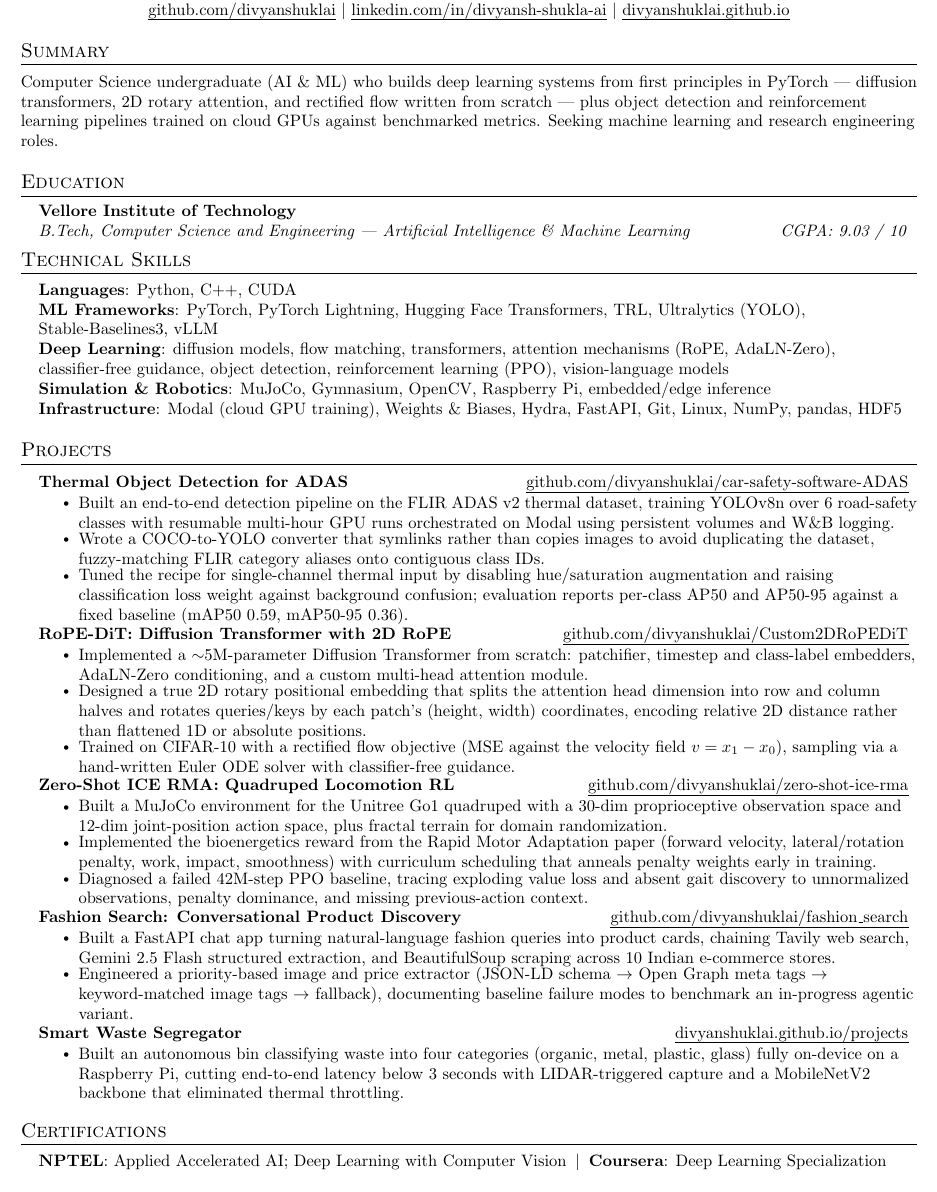
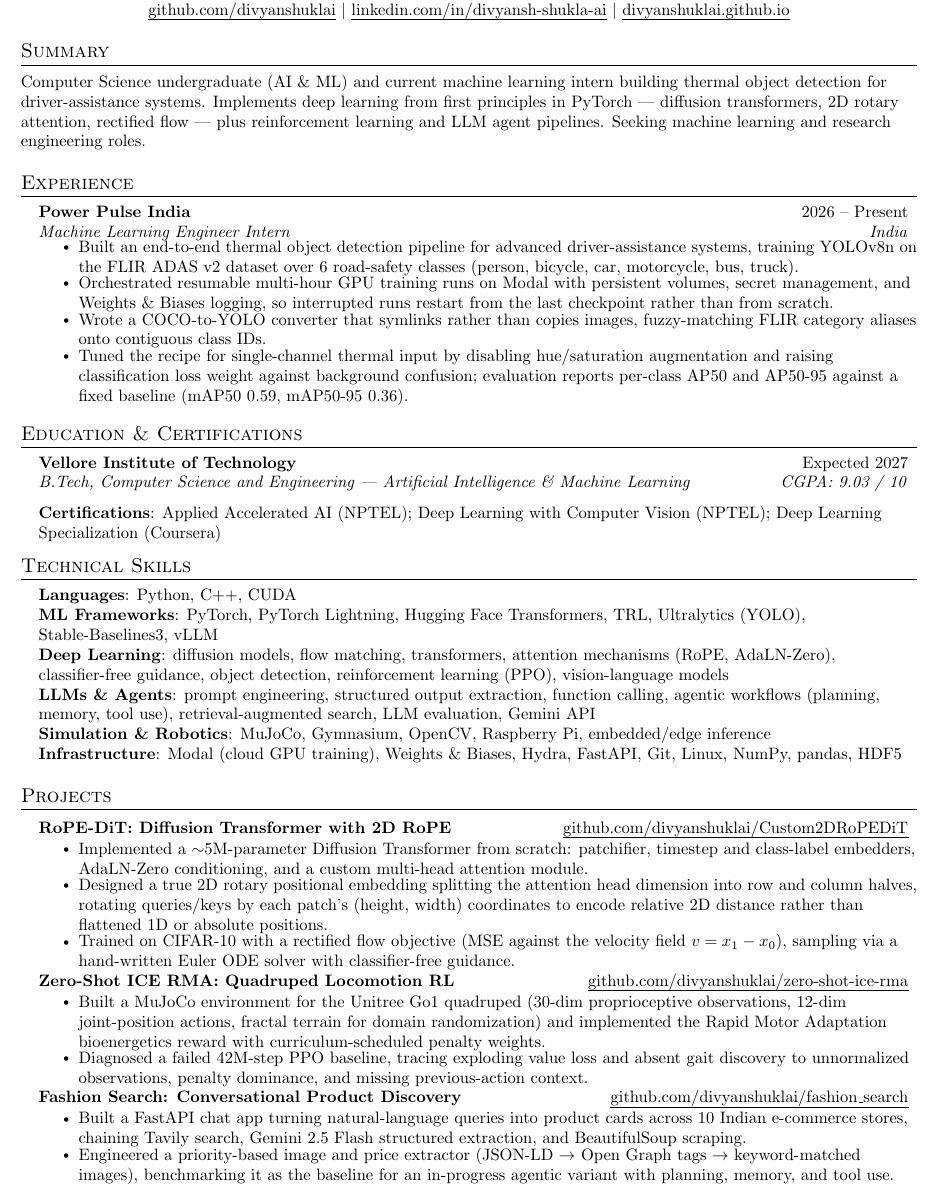
Before and after one commit to divyanshuklai/divyanshuklai.github.io, a LaTeX CV (resume/resume_03_aug.tex): part of the page, cut so that both start at the same text. Compiled offline with pdfLaTeX.

Commit message:
Add Power Pulse India internship, graduation date, and LLM/agent skills
The ADAS work was an internship deliverable, not a personal project, so it
moves from Projects into a new Experience section at the top of the page.
Work experience outweighs projects for both recruiters and ATS ranking, and
the resume previously had no Experience section at all.

- Add Experience: Power Pulse India, with the four thermal detection bullets
  (FLIR ADAS v2 YOLOv8n pipeline, Modal orchestration, COCO-to-YOLO
  conversion, thermal-specific tuning and per-class AP reporting).
- Set graduation to Expected 2027.
- Add an "LLMs & Agents" skills line: prompt engineering, structured output
  extraction, function calling, agentic workflows, retrieval-augmented
  search, LLM evaluation. Backed by the Fashion Search pipeline.
- Mention the internship in the summary.

To hold one page:
- Drop Smart Waste Segregator from Projects.
- Merge Certifications into the Education section heading, which removes a
  section rule while keeping the keyword in a heading for parsers.
- Tighten the summary, Fashion Search, and Zero-Shot ICE RMA bullets.

The job title and start month are set through the \introle and \intdates
macros and still need confirming against the offer letter.

```diff
--- a/resume/resume_03_aug.tex
+++ b/resume/resume_03_aug.tex
@@ -53,10 +56,12 @@
 % Ensure that generated pdf is machine readable / ATS parsable
 \pdfgentounicode=1
 
-% >>> TODO: set your expected graduation date here (e.g. "Expected May 2027").
-% Left blank deliberately -- it was not verifiable from the repo. Recruiters and
-% ATS filters both screen on this, so fill it in before sending this out.
-\newcommand{\graddate}{}
+\newcommand{\graddate}{Expected 2027}
+
+% >>> TODO: confirm the internship job title and start month before sending.
+% Set from what your offer letter / LinkedIn says.
+\newcommand{\introle}{Machine Learning Engineer Intern}
+\newcommand{\intdates}{2026 -- Present}
 
 %-------------------------
 % Custom commands
@@ -109,14 +114,30 @@
 
 %-----------SUMMARY-----------
 \section{Summary}
-\small{Computer Science undergraduate (AI \& ML) who builds deep learning systems from first principles in PyTorch --- diffusion transformers, 2D rotary attention, and rectified flow written from scratch --- plus object detection and reinforcement learning pipelines trained on cloud GPUs against benchmarked metrics. Seeking machine learning and research engineering roles.}
+\small{Computer Science undergraduate (AI \& ML) and current machine learning intern building thermal object detection for driver-assistance systems. Implements deep learning from first principles in PyTorch --- diffusion transformers, 2D rotary attention, rectified flow --- plus reinforcement learning and LLM agent pipelines. Seeking machine learning and research engineering roles.}
+
+%-----------EXPERIENCE-----------
+\section{Experience}
+  \resumeSubHeadingListStart
+    \resumeSubheading
+      {Power Pulse India}{\intdates}
+      {\introle}{India}
+      \resumeItemListStart
+        \resumeItem{Built an end-to-end thermal object detection pipeline for advanced driver-assistance systems, training YOLOv8n on the FLIR ADAS v2 dataset over 6 road-safety classes (person, bicycle, car, motorcycle, bus, truck).}
+        \resumeItem{Orchestrated resumable multi-hour GPU training runs on Modal with persistent volumes, secret management, and Weights \& Biases logging, so interrupted runs restart from the last checkpoint rather than from scratch.}
+        \resumeItem{Wrote a COCO-to-YOLO converter that symlinks rather than copies images, fuzzy-matching FLIR category aliases onto contiguous class IDs.}
+        \resumeItem{Tuned the recipe for single-channel thermal input by disabling hue/saturation augmentation and raising classification loss weight against background confusion; evaluation reports per-class AP50 and AP50-95 against a fixed baseline (mAP50 0.59, mAP50-95 0.36).}
+      \resumeItemListEnd
+  \resumeSubHeadingListEnd
 
 %-----------EDUCATION-----------
-\section{Education}
+\section{Education \& Certifications}
   \resumeSubHeadingListStart
     \resumeSubheading
       {Vellore Institute of Technology}{\graddate}
       {B.Tech, Computer Science and Engineering --- Artificial Intelligence \& Machine Learning}{CGPA: 9.03 / 10}
+    \vspace{8pt}
+    \resumeSubItem{\textbf{Certifications}: Applied Accelerated AI (NPTEL); Deep Learning with Computer Vision (NPTEL); Deep Learning Specialization (Coursera)}
   \resumeSubHeadingListEnd
 
 %-----------SKILLS-----------
@@ -126,6 +147,7 @@
      \textbf{Languages}{: Python, C++, CUDA} \\
      \textbf{ML Frameworks}{: PyTorch, PyTorch Lightning, Hugging Face Transformers, TRL, Ultralytics (YOLO), Stable-Baselines3, vLLM} \\
      \textbf{Deep Learning}{: diffusion models, flow matching, transformers, attention mechanisms (RoPE, AdaLN-Zero), classifier-free guidance, object detection, reinforcement learning (PPO), vision-language models} \\
+     \textbf{LLMs \& Agents}{: prompt engineering, structured output extraction, function calling, agentic workflows (planning, memory, tool use), retrieval-augmented search, LLM evaluation, Gemini API} \\
      \textbf{Simulation \& Robotics}{: MuJoCo, Gymnasium, OpenCV, Raspberry Pi, embedded/edge inference} \\
      \textbf{Infrastructure}{: Modal (cloud GPU training), Weights \& Biases, Hydra, FastAPI, Git, Linux, NumPy, pandas, HDF5}
     }}
@@ -136,50 +158,27 @@
     \resumeSubHeadingListStart
 
       \resumeProjectHeading
-          {\textbf{Thermal Object Detection for ADAS}}{\href{https://github.com/divyanshuklai/car-safety-software-ADAS}{\uline{github.com/divyanshuklai/car-safety-software-ADAS}}}
-          \resumeItemListStart
-            \resumeItem{Built an end-to-end detection pipeline on the FLIR ADAS v2 thermal dataset, training YOLOv8n over 6 road-safety classes with resumable multi-hour GPU runs orchestrated on Modal using persistent volumes and W\&B logging.}
-            \resumeItem{Wrote a COCO-to-YOLO converter that symlinks rather than copies images to avoid duplicating the dataset, fuzzy-matching FLIR category aliases onto contiguous class IDs.}
-            \resumeItem{Tuned the recipe for single-channel thermal input by disabling hue/saturation augmentation and raising classification loss weight against background confusion; evaluation reports per-class AP50 and AP50-95 against a fixed baseline (mAP50 0.59, mAP50-95 0.36).}
-          \resumeItemListEnd
-
-      \resumeProjectHeading
           {\textbf{RoPE-DiT: Diffusion Transformer with 2D RoPE}}{\href{https://github.com/divyanshuklai/Custom2DRoPEDiT}{\uline{github.com/divyanshuklai/Custom2DRoPEDiT}}}
           \resumeItemListStart
             \resumeItem{Implemented a $\sim$5M-parameter Diffusion Transformer from scratch: patchifier, timestep and class-label embedders, AdaLN-Zero conditioning, and a custom multi-head attention module.}
-            \resumeItem{Designed a true 2D rotary positional embedding that splits the attention head dimension into row and column halves and rotates queries/keys by each patch's (height, width) coordinates, encoding relative 2D distance rather than flattened 1D or absolute positions.}
+            \resumeItem{Designed a true 2D rotary positional embedding splitting the attention head dimension into row and column halves, rotating queries/keys by each patch's (height, width) coordinates to encode relative 2D distance rather than flattened 1D or absolute positions.}
             \resumeItem{Trained on CIFAR-10 with a rectified flow objective (MSE against the velocity field $v = x_1 - x_0$), sampling via a hand-written Euler ODE solver with classifier-free guidance.}
           \resumeItemListEnd
 
       \resumeProjectHeading
           {\textbf{Zero-Shot ICE RMA: Quadruped Locomotion RL}}{\href{https://github.com/divyanshuklai/zero-shot-ice-rma}{\uline{github.com/divyanshuklai/zero-shot-ice-rma}}}
           \resumeItemListStart
-            \resumeItem{Built a MuJoCo environment for the Unitree Go1 quadruped with a 30-dim proprioceptive observation space and 12-dim joint-position action space, plus fractal terrain for domain randomization.}
-            \resumeItem{Implemented the bioenergetics reward from the Rapid Motor Adaptation paper (forward velocity, lateral/rotation penalty, work, impact, smoothness) with curriculum scheduling that anneals penalty weights early in training.}
+            \resumeItem{Built a MuJoCo environment for the Unitree Go1 quadruped (30-dim proprioceptive observations, 12-dim joint-position actions, fractal terrain for domain randomization) and implemented the Rapid Motor Adaptation bioenergetics reward with curriculum-scheduled penalty weights.}
             \resumeItem{Diagnosed a failed 42M-step PPO baseline, tracing exploding value loss and absent gait discovery to unnormalized observations, penalty dominance, and missing previous-action context.}
           \resumeItemListEnd
 
       \resumeProjectHeading
           {\textbf{Fashion Search: Conversational Product Discovery}}{\href{https://github.com/divyanshuklai/fashion_search}{\uline{github.com/divyanshuklai/fashion\_search}}}
           \resumeItemListStart
-            \resumeItem{Built a FastAPI chat app turning natural-language fashion queries into product cards, chaining Tavily web search, Gemini 2.5 Flash structured extraction, and BeautifulSoup scraping across 10 Indian e-commerce stores.}
-            \resumeItem{Engineered a priority-based image and price extractor (JSON-LD schema $\rightarrow$ Open Graph meta tags $\rightarrow$ keyword-matched image tags $\rightarrow$ fallback), documenting baseline failure modes to benchmark an in-progress agentic variant.}
-          \resumeItemListEnd
-
-      \resumeProjectHeading
-          {\textbf{Smart Waste Segregator}}{\href{https://divyanshuklai.github.io/projects/smart-waste-segregator.html}{\uline{divyanshuklai.github.io/projects}}}
-          \resumeItemListStart
-            \resumeItem{Built an autonomous bin classifying waste into four categories (organic, metal, plastic, glass) fully on-device on a Raspberry Pi, cutting end-to-end latency below 3 seconds with LIDAR-triggered capture and a MobileNetV2 backbone that eliminated thermal throttling.}
+            \resumeItem{Built a FastAPI chat app turning natural-language queries into product cards across 10 Indian e-commerce stores, chaining Tavily search, Gemini 2.5 Flash structured extraction, and BeautifulSoup scraping.}
+            \resumeItem{Engineered a priority-based image and price extractor (JSON-LD $\rightarrow$ Open Graph tags $\rightarrow$ keyword-matched images), benchmarking it as the baseline for an in-progress agentic variant with planning, memory, and tool use.}
           \resumeItemListEnd
 
     \resumeSubHeadingListEnd
 
-%-----------CERTIFICATIONS-----------
-\section{Certifications}
- \begin{itemize}[leftmargin=0.15in, label={}]
-    \small{\item{
-     \textbf{NPTEL}{: Applied Accelerated AI; Deep Learning with Computer Vision} \hspace{2pt}$|$\hspace{2pt} \textbf{Coursera}{: Deep Learning Specialization}
-    }}
- \end{itemize}
-
 \end{document}
```
Also changed, not shown: resume/resume_03_aug.pdf, resume/resume_03_aug.tex (13 more changed lines).
